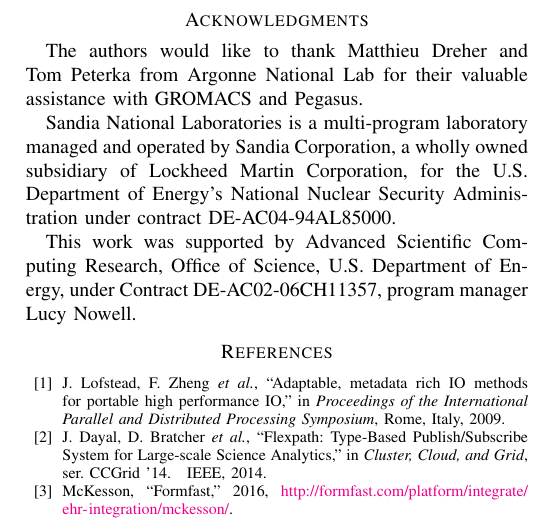
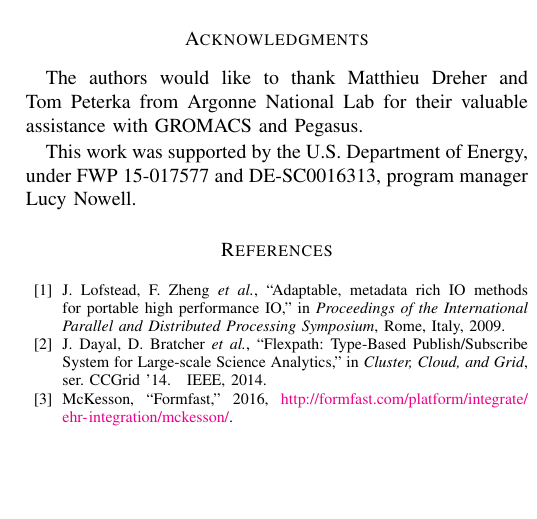
Before and after one commit to pwidene/paper-cluster-decaf, a LaTeX paper (ipdrm_paper/p.tex, which reads ipdrm_paper/ack.tex): part of one column of page 8 of 8, cut so that both start at the same text, the shorter picture padded with empty space. Compiled offline with pdfLaTeX; a missing font is replaced by an installed copy or a similar font; a LaTeX package or settings file that is missing is left out.

Commit message:
notes, fixed ack

```diff
--- a/ipdrm_paper/ack.tex
+++ b/ipdrm_paper/ack.tex
@@ -1,17 +1,22 @@
 \section*{Acknowledgments}
+
+The authors would like to thank Matthieu Dreher
+and Tom Peterka from Argonne National Lab for their
+valuable assistance with GROMACS and Pegasus.
+
+This work was supported by the U.S. Department of
+Energy, under FWP 15-017577 and
+DE-SC0016313, program manager Lucy Nowell.
+
 
 %\includegraphics[scale=0.07]{logos/doe_logo}
 %\includegraphics[scale=0.30]{logos/snl_logo}
 %\includegraphics[scale=0.35]{logos/nnsa_logo}
-The authors would like to thank Matthieu Dreher
-and Tom Peterka from Argonne National Lab for their
-valuable assistance with GROMACS and Pegasus.
-
-Sandia National Laboratories is a multi-program laboratory managed and operated
-by Sandia Corporation, a wholly owned subsidiary of Lockheed Martin
-Corporation, for the U.S. Department of Energy's National Nuclear Security
-Administration under contract DE-AC04-94AL85000.
-
-This work was supported by Advanced Scientific Computing Research, Office of
-Science, U.S. Department of Energy, under Contract DE-AC02-06CH11357, program
-manager Lucy Nowell.
+% Sandia National Laboratories is a multi-program laboratory managed and operated
+% by Sandia Corporation, a wholly owned subsidiary of Lockheed Martin
+% Corporation, for the U.S. Department of Energy's National Nuclear Security
+% Administration under contract DE-AC04-94AL85000.
+%
+% This work was supported by Advanced Scientific Computing Research, Office of
+% Science, U.S. Department of Energy, under Contract DE-AC02-06CH11357, program
+% manager Lucy Nowell.
```
Also changed, not shown: 1 other file.
